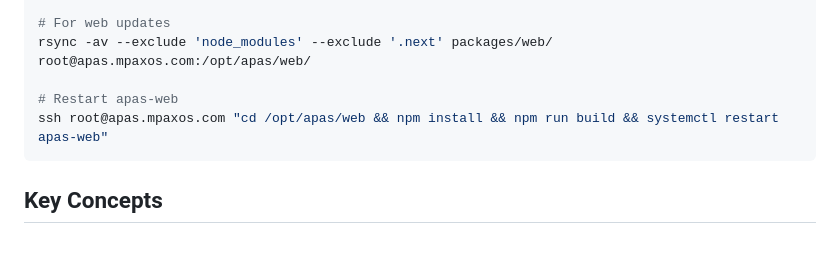
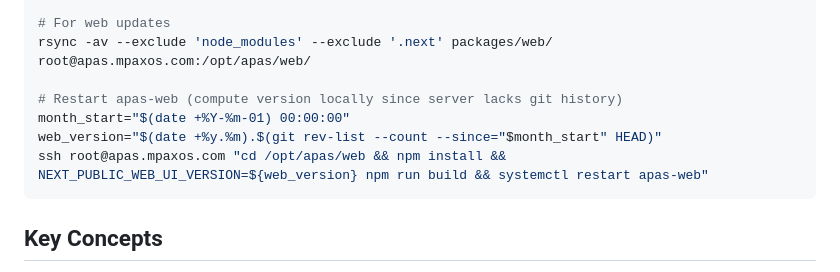
Before and after one commit to shuaimu/apas, a Markdown page: CLAUDE.md, the part around the change. Drawn GitHub-style; blank space fills up the shorter version.

Commit message:
Fix web deploy instructions to pass version from local git
Compute NEXT_PUBLIC_WEB_UI_VERSION locally during deploy since the
server lacks git history, preventing the fallback to "00.00.0".

Co-Authored-By: Claude Opus 4.6 <noreply@anthropic.com>

````diff
--- a/CLAUDE.md
+++ b/CLAUDE.md
@@ -216,8 +216,10 @@ sleep 1
 # For web updates
 rsync -av --exclude 'node_modules' --exclude '.next' packages/web/ root@apas.mpaxos.com:/opt/apas/web/
 
-# Restart apas-web
-ssh root@apas.mpaxos.com "cd /opt/apas/web && npm install && npm run build && systemctl restart apas-web"
+# Restart apas-web (compute version locally since server lacks git history)
+month_start="$(date +%Y-%m-01) 00:00:00"
+web_version="$(date +%y.%m).$(git rev-list --count --since="$month_start" HEAD)"
+ssh root@apas.mpaxos.com "cd /opt/apas/web && npm install && NEXT_PUBLIC_WEB_UI_VERSION=${web_version} npm run build && systemctl restart apas-web"
 ```
 
 ## Key Concepts
````
